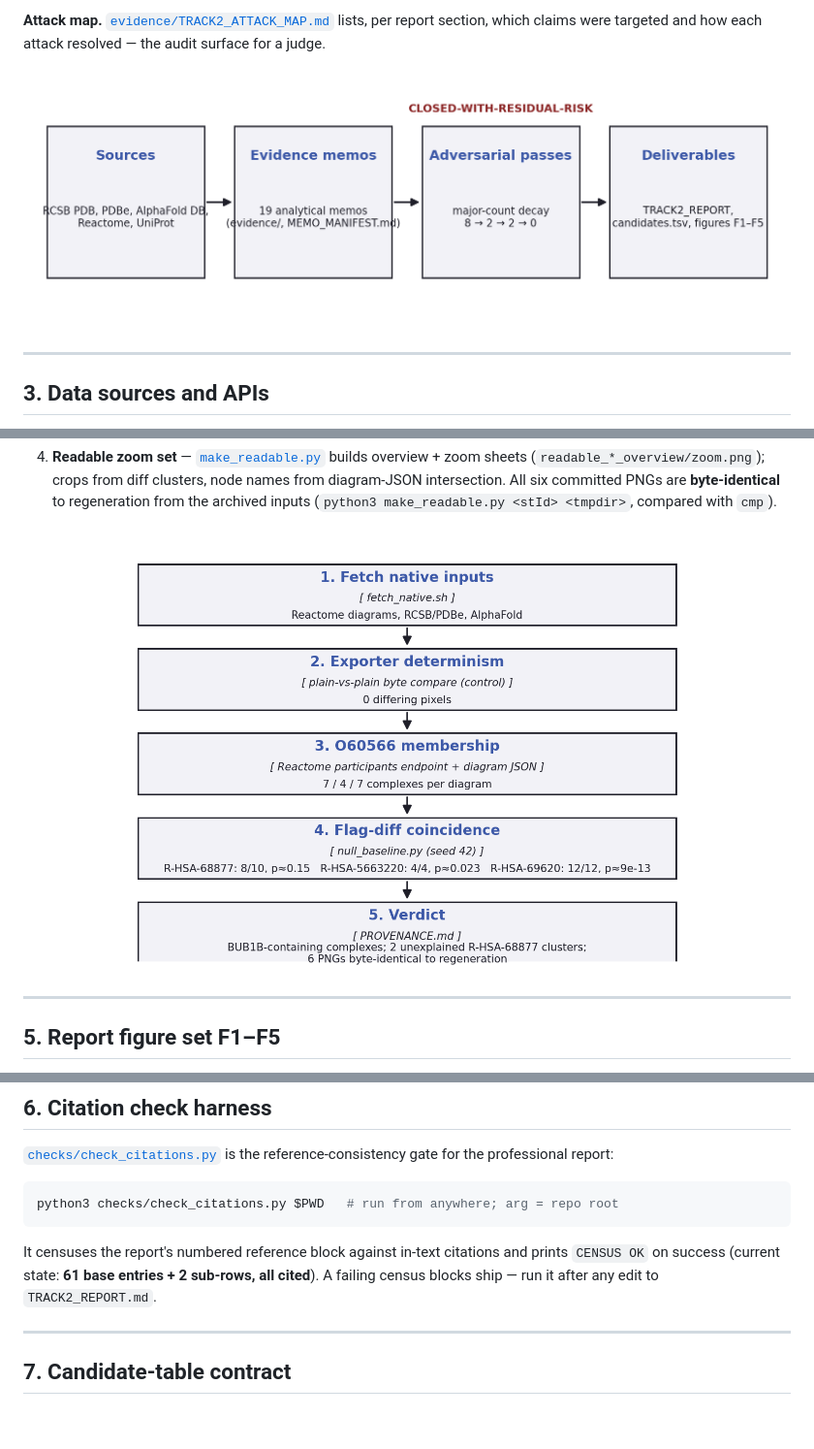
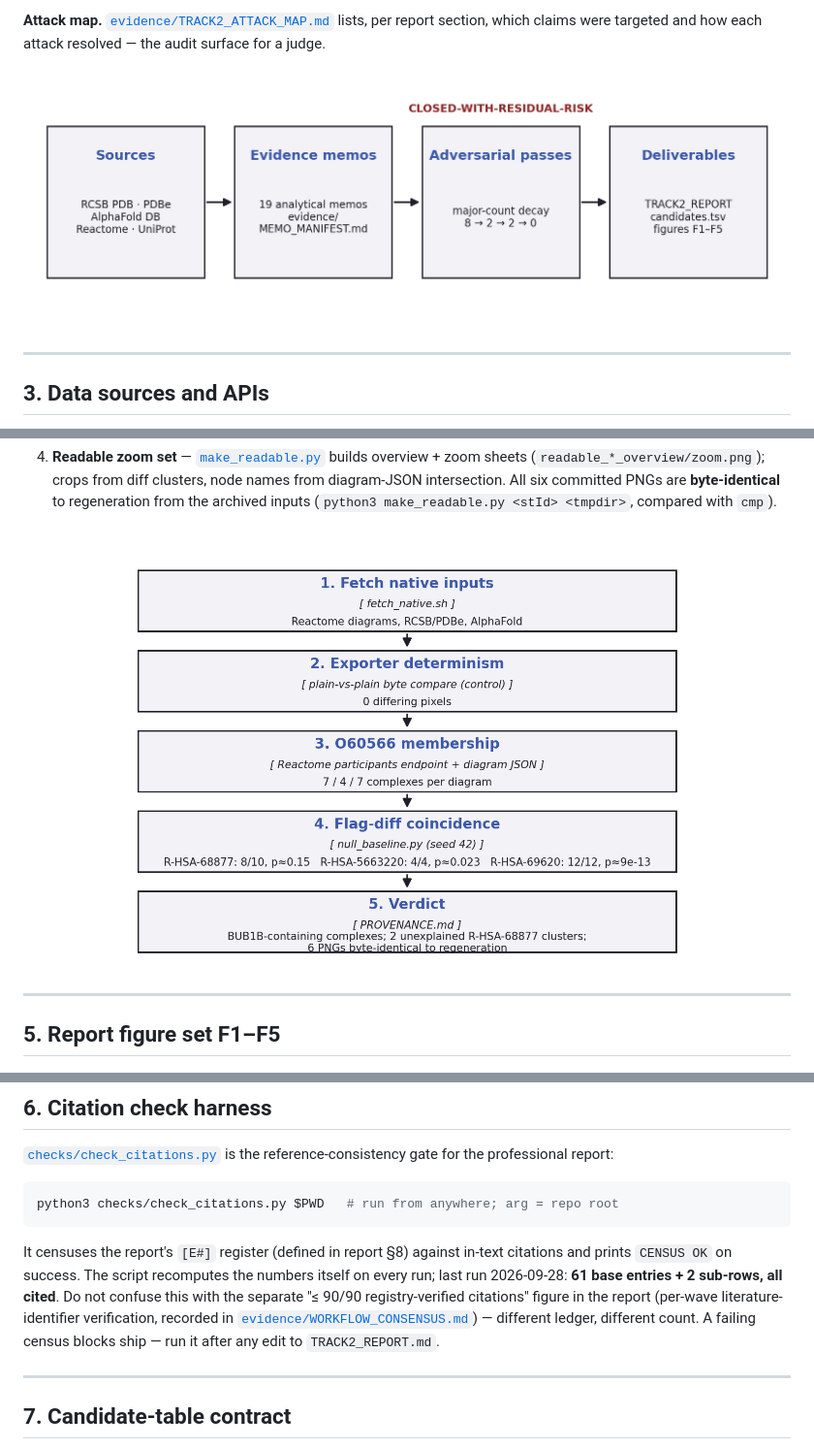
Before and after one commit to fulopjoz/mva-track2, a Markdown page: docs/TECHNICAL_DOCUMENTATION.md, 3 parts joined by grey strips. Shown at 97% size. Rendered like a GitHub page; pictures changed too: docs/figures/F_evidence_verification.png, docs/figures/F_workflow_overview.png; blank space fills up the shorter version.

````diff
--- a/docs/TECHNICAL_DOCUMENTATION.md
+++ b/docs/TECHNICAL_DOCUMENTATION.md
@@ -161,10 +161,14 @@ reference-consistency gate for the professional report:
 python3 checks/check_citations.py $PWD   # run from anywhere; arg = repo root
 ```
 
-It censuses the report's numbered reference block against in-text citations and
-prints `CENSUS OK` on success (current state: **61 base entries + 2 sub-rows,
-all cited**). A failing census blocks ship — run it after any edit to
-`TRACK2_REPORT.md`.
+It censuses the report's `[E#]` register (defined in report §8) against in-text
+citations and prints `CENSUS OK` on success. The script recomputes the numbers
+itself on every run; last run 2026-09-28: **61 base entries + 2 sub-rows, all
+cited**. Do not confuse this with the separate "≤ 90/90 registry-verified
+citations" figure in the report (per-wave literature-identifier verification,
+recorded in [`evidence/WORKFLOW_CONSENSUS.md`](../evidence/WORKFLOW_CONSENSUS.md))
+— different ledger, different count. A failing census blocks ship — run it
+after any edit to `TRACK2_REPORT.md`.
 
 ---
 
````
Also changed, not shown: other parts of docs/TECHNICAL_DOCUMENTATION.md (+1 -1 lines), 3 other files.
